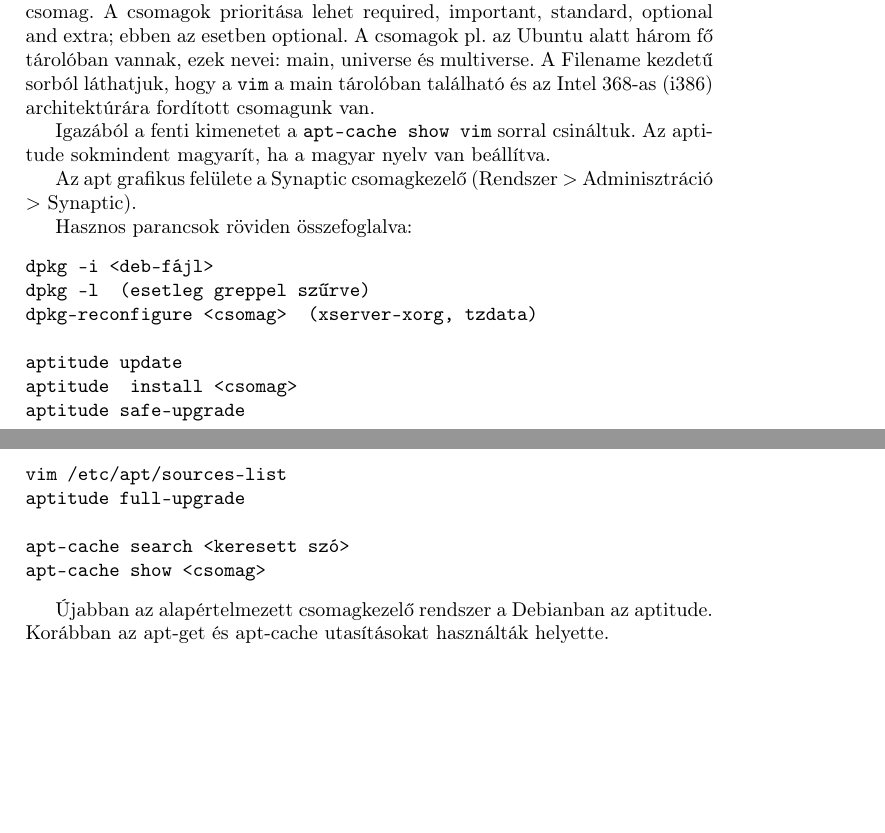
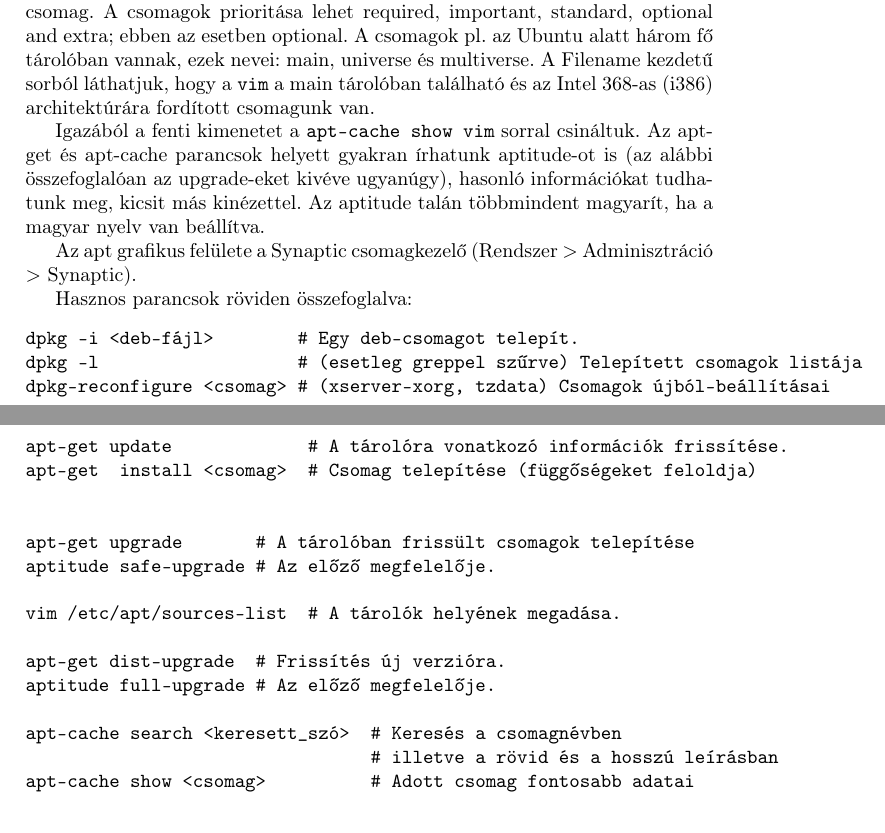
Before and after one commit to horvatha/linux, a LaTeX document (segedlet/linalk.tex): two parts of pages 12 and 13 of 29, joined at a grey line, cut so that both start at the same text, the shorter picture padded with empty space. Compiled offline with pdfLaTeX.

Commit message:
linalk.tex deb-csomagok kezelése, make upload

```diff
--- a/segedlet/linalk.tex
+++ b/segedlet/linalk.tex
@@ -806,31 +806,36 @@ A Filename kezdetű sorból láthatjuk, hogy a {\tt vim} a main tárolóban
 található és az Intel 368-as (i386) architektúrára fordított csomagunk van.
 
 Igazából a fenti kimenetet a \code{apt-cache show vim}  sorral
-csináltuk. Az aptitude sokmindent magyarít, ha a magyar nyelv van
-beállítva.
+csináltuk. Az apt-get és apt-cache parancsok helyett gyakran írhatunk
+aptitude-ot is (az alábbi összefoglalóan az upgrade-eket kivéve ugyanúgy),
+hasonló információkat tudhatunk meg, kicsit más kinézettel. Az aptitude
+talán többmindent magyarít, ha a magyar nyelv van beállítva.
 
 Az apt grafikus felülete a Synaptic csomagkezelő (Rendszer $>$
 Adminisztráció $>$ Synaptic).
 
 Hasznos parancsok röviden összefoglalva:
 \begin{verbatim}
-dpkg -i <deb-fájl>
-dpkg -l  (esetleg greppel szűrve)
-dpkg-reconfigure <csomag>  (xserver-xorg, tzdata)
+dpkg -i <deb-fájl>        # Egy deb-csomagot telepít.
+dpkg -l                   # (esetleg greppel szűrve) Telepített csomagok listája
+dpkg-reconfigure <csomag> # (xserver-xorg, tzdata) Csomagok újból-beállításai
 
-aptitude update
-aptitude  install <csomag>
-aptitude safe-upgrade
-vim /etc/apt/sources-list
-aptitude full-upgrade
+apt-get update             # A tárolóra vonatkozó információk frissítése.
+apt-get  install <csomag>  # Csomag telepítése (függőségeket feloldja)
 
-apt-cache search <keresett szó>
-apt-cache show <csomag>
+
+apt-get upgrade       # A tárolóban frissült csomagok telepítése
+aptitude safe-upgrade # Az előző megfelelője.
+
+vim /etc/apt/sources-list  # A tárolók helyének megadása.
+
+apt-get dist-upgrade  # Frissítés új verzióra.
+aptitude full-upgrade # Az előző megfelelője.
+
+apt-cache search <keresett_szó>  # Keresés a csomagnévben
+                                 # illetve a rövid és a hosszú leírásban
+apt-cache show <csomag>          # Adott csomag fontosabb adatai
 \end{verbatim}
-
-Újabban az alapértelmezett csomagkezelő rendszer a Debianban az
-aptitude. Korábban az apt-get és apt-cache utasításokat használták
-helyette.
 
 \section{Telepítés}
 \input{debian-telepites}
```
Also changed, not shown: segedlet/Makefile, segedlet/linalk.tex (20 more changed lines).
